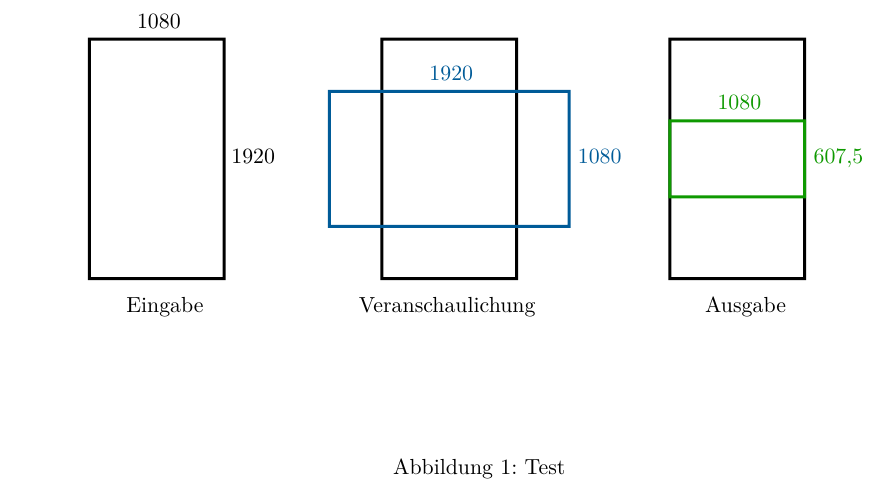
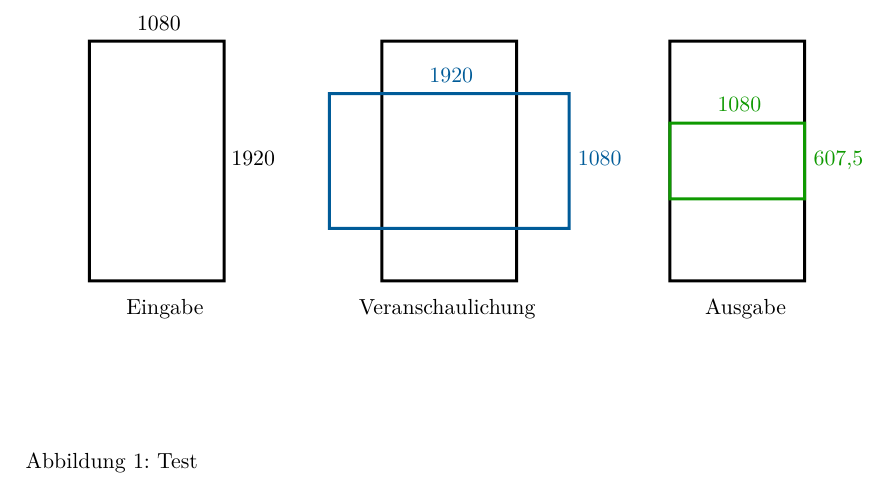
Before and after one commit to Henrik3800/Latex-Projekt, a LaTeX document (2023_LATEX_Sopart_Henrik_836188/main.tex): part of page 10 of 10, cut so that both start at the same text. Compiled offline with pdfLaTeX.

Commit message:
Kommentare

```diff
--- a/2023_LATEX_Sopart_Henrik_836188/main.tex
+++ b/2023_LATEX_Sopart_Henrik_836188/main.tex
@@ -9,17 +9,15 @@
 \usepackage{amsmath} % Mathematische Symbole und Funktionen
 \usepackage{amssymb} % Mathematische Symbole und Funktionen
 \usepackage{graphicx} % Einbinden von Grafiken
+\usepackage{caption} % Formatierung von Abbildungs- und Tabellenbeschriftungen anpassen
+\usepackage{booktabs} % Erstellen von "schöneren" Tabellen
+\usepackage{xcolor} % Farben
+
 \setlength{\parindent}{0em} % Verhindert das Einrücken
+\graphicspath{{Img/}} % Pfad zu Grafikken für den Compiler
+\captionsetup[figure]{justification=raggedright,singlelinecheck=false} % "justification=raggedright" -> Beschriftungen linksbündig ; singlelinecheck=false -> keine automatische Zentrierung
 
-%Für Vektorgrafiken aus z.B. Inkscape
-\usepackage{color}
-\graphicspath{{Img/}}
-
-
-\usepackage{booktabs}
-\usepackage{xcolor}
-\usepackage{tabularx}
-
+% Neue Befehlsdefinitionen, um das Erstellen des Deckblattes zu erleichtern und einfacher Anpassungen vornehmen zu können.
 \newcommand{\Thema}{FPV Drohnen}
 \newcommand{\Unterthema}{Herausforderungen für Hard- und Software}
 \newcommand{\Autor}{Henrik Sopart}
```
